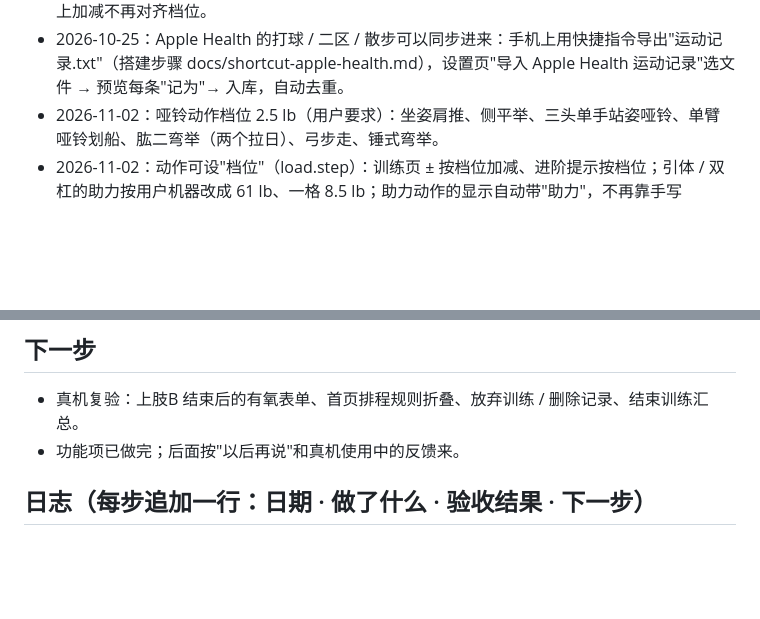
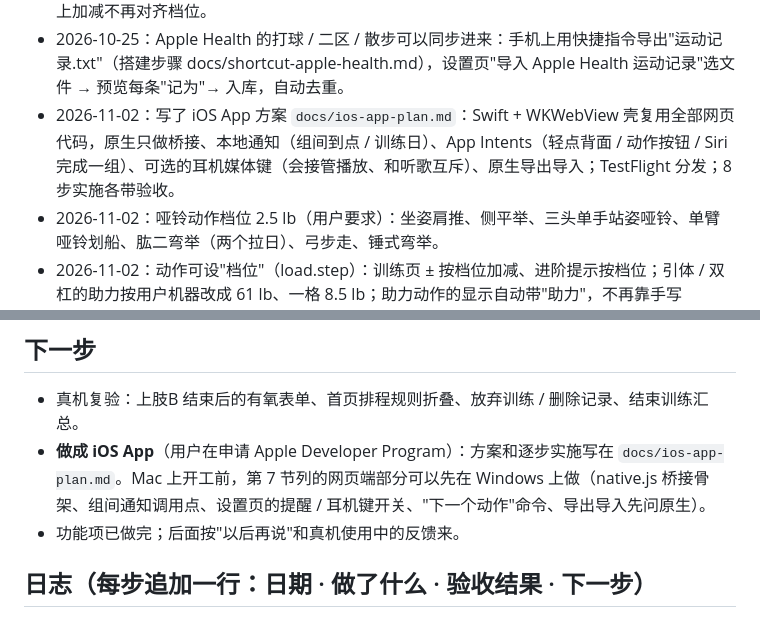
Before and after one commit to RollingShuttle/workout-app, a Markdown page: PROGRESS.md, 2 parts joined by grey strips. GitHub-like rendering; blank space fills up the shorter version.

Commit message:
docs：iOS App 方案（WKWebView 壳 + 通知 + App Intents + 耳机键，8 步实施）
Co-Authored-By: Claude Fable 5.1 <noreply@anthropic.com>

```diff
--- a/PROGRESS.md
+++ b/PROGRESS.md
@@ -24,6 +24,7 @@
 - 2026-10-24：结束训练的汇总表单（spec 3.2）：总组数、用时、每个动作的状态 / 组数 / 最佳组，"保存并结束"才写库，"继续训练"回去接着练。**spec 的功能项全部完成。**
 - 2026-10-25：真机反馈两条：连点 ± 按钮页面放大缩小（iOS 双击缩放）→ 全局 touch-action: manipulation；数值要能手动输入任意数（器械档位不是 1 / 2.5）→ step="any"，± 只在当前值上加减不再对齐档位。
 - 2026-10-25：Apple Health 的打球 / 二区 / 散步可以同步进来：手机上用快捷指令导出"运动记录.txt"（搭建步骤 docs/shortcut-apple-health.md），设置页"导入 Apple Health 运动记录"选文件 → 预览每条"记为"→ 入库，自动去重。
+- 2026-11-02：写了 iOS App 方案 `docs/ios-app-plan.md`：Swift + WKWebView 壳复用全部网页代码，原生只做桥接、本地通知（组间到点 / 训练日）、App Intents（轻点背面 / 动作按钮 / Siri 完成一组）、可选的耳机媒体键（会接管播放、和听歌互斥）、原生导出导入；TestFlight 分发；8 步实施各带验收。
 - 2026-11-02：哑铃动作档位 2.5 lb（用户要求）：坐姿肩推、侧平举、三头单手站姿哑铃、单臂哑铃划船、肱二弯举（两个拉日）、弓步走、锤式弯举。
 - 2026-11-02：动作可设"档位"（load.step）：训练页 ± 按档位加减、进阶提示按档位；引体 / 双杠的助力按用户机器改成 61 lb、一格 8.5 lb；助力动作的显示自动带"助力"，不再靠手写 label。
 - 2026-11-02："今天不练"升级成"调整今天"（接下来 7 天每行也是"调整"，休息日也能开）：改成练 X（训练日 / 有氧 / 可选打球 / 休息，手动指定的训练日不轮流）、不练三选、撤销调课（同一次"不练"产生的一批一起撤，被覆盖的原调课放回去）。
@@ -46,6 +47,7 @@
 
 
 - 真机复验：上肢B 结束后的有氧表单、首页排程规则折叠、放弃训练 / 删除记录、结束训练汇总。
+- **做成 iOS App**（用户在申请 Apple Developer Program）：方案和逐步实施写在 `docs/ios-app-plan.md`。Mac 上开工前，第 7 节列的网页端部分可以先在 Windows 上做（native.js 桥接骨架、组间通知调用点、设置页的提醒 / 耳机键开关、"下一个动作"命令、导出导入先问原生）。
 - 功能项已做完；后面按"以后再说"和真机使用中的反馈来。
 
 ## 日志（每步追加一行：日期 · 做了什么 · 验收结果 · 下一步）
```
Also changed, not shown: docs/ios-app-plan.md (added, +240 -0 lines).
